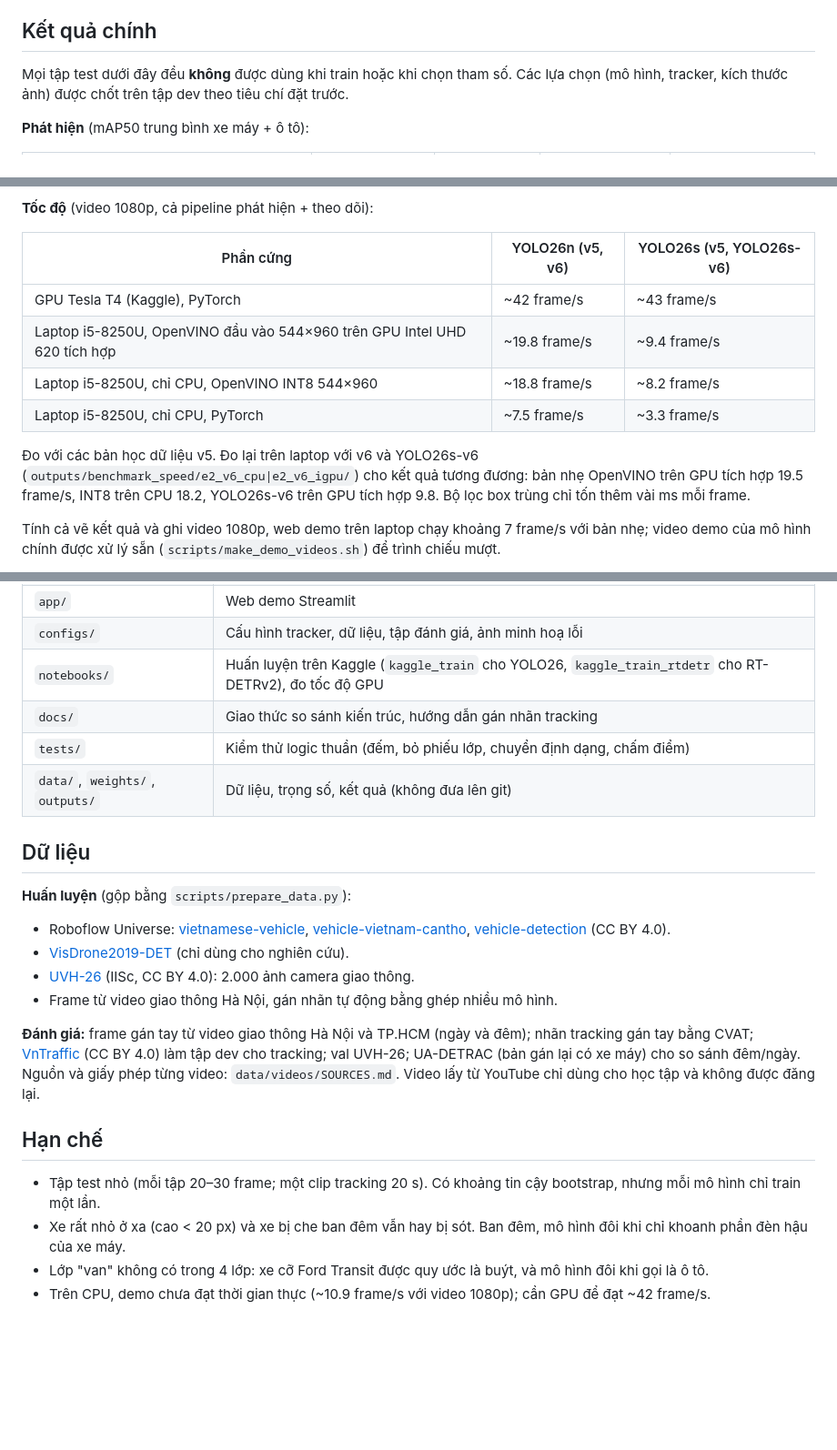
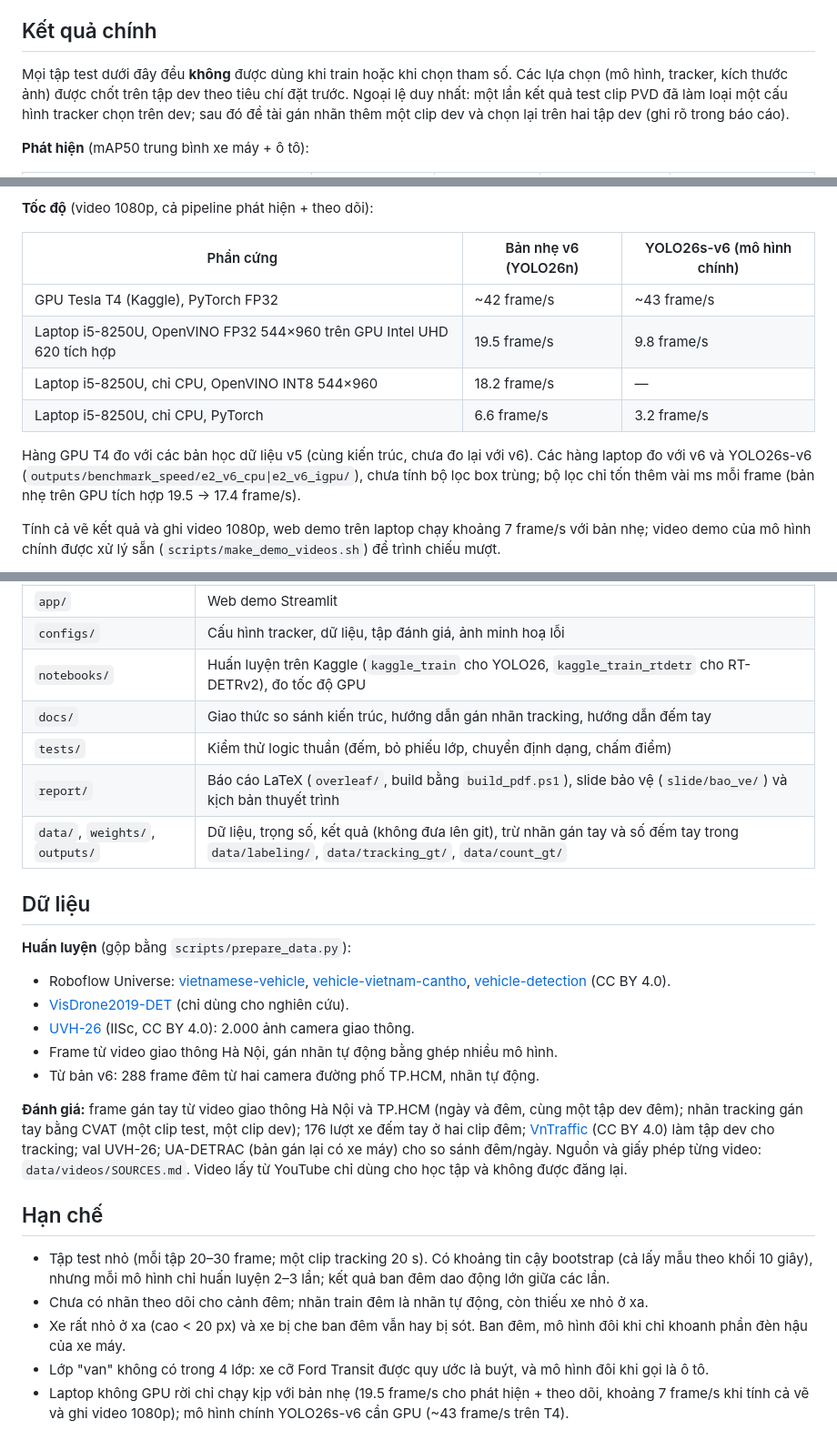
Before and after one commit to duongchien147/vn-vehicle-tracking, a Markdown page: README.md, 3 parts joined by grey strips. Shown at 91% size. Drawn GitHub-style; blank space fills up the shorter version.

Commit message:
README khớp báo cáo: tốc độ của v6 / YOLO26s-v6, số lần huấn luyện, dữ liệu đêm, thư mục report
- Bảng tốc độ dùng số đo với v6 và YOLO26s-v6 như báo cáo (trước còn số bản v5)
- Hạn chế: mỗi mô hình huấn luyện 2-3 lần (không phải một lần); bỏ số 10.9 frame/s
  vốn đo trên GPU tích hợp chứ không phải CPU; thêm hạn chế về nhãn đêm
- Ghi rõ ngoại lệ duy nhất khi kết quả test làm loại một cấu hình tracker
- Thêm nguồn frame đêm, tập dev đêm, đếm tay và thư mục report/ vào phần cấu trúc

```diff
--- a/README.md
+++ b/README.md
@@ -11,7 +11,9 @@ demo là laptop không có GPU rời; việc huấn luyện chạy trên GPU T4
 ## Kết quả chính
 
 Mọi tập test dưới đây đều **không** được dùng khi train hoặc khi chọn tham số. Các lựa chọn (mô hình, tracker,
-kích thước ảnh) được chốt trên tập dev theo tiêu chí đặt trước.
+kích thước ảnh) được chốt trên tập dev theo tiêu chí đặt trước. Ngoại lệ duy nhất: một lần kết quả test clip PVD đã làm
+loại một cấu hình tracker chọn trên dev; sau đó đề tài gán nhãn thêm một clip dev và chọn lại trên hai tập dev (ghi rõ
+trong báo cáo).
 
 **Phát hiện** (mAP50 trung bình xe máy + ô tô):
 
@@ -41,16 +43,16 @@ và v6, 8.5% với v5, 4.5% với YOLO26s học dữ liệu v5; lỗi gần như
 
 **Tốc độ** (video 1080p, cả pipeline phát hiện + theo dõi):
 
-| Phần cứng | YOLO26n (v5, v6) | YOLO26s (v5, YOLO26s-v6) |
+| Phần cứng | Bản nhẹ v6 (YOLO26n) | YOLO26s-v6 (mô hình chính) |
 |---|---|---|
-| GPU Tesla T4 (Kaggle), PyTorch | ~42 frame/s | ~43 frame/s |
-| Laptop i5-8250U, OpenVINO đầu vào 544×960 trên GPU Intel UHD 620 tích hợp | ~19.8 frame/s | ~9.4 frame/s |
-| Laptop i5-8250U, chỉ CPU, OpenVINO INT8 544×960 | ~18.8 frame/s | ~8.2 frame/s |
-| Laptop i5-8250U, chỉ CPU, PyTorch | ~7.5 frame/s | ~3.3 frame/s |
+| GPU Tesla T4 (Kaggle), PyTorch FP32 | ~42 frame/s | ~43 frame/s |
+| Laptop i5-8250U, OpenVINO FP32 544×960 trên GPU Intel UHD 620 tích hợp | 19.5 frame/s | 9.8 frame/s |
+| Laptop i5-8250U, chỉ CPU, OpenVINO INT8 544×960 | 18.2 frame/s | — |
+| Laptop i5-8250U, chỉ CPU, PyTorch | 6.6 frame/s | 3.2 frame/s |
 
-Đo với các bản học dữ liệu v5. Đo lại trên laptop với v6 và YOLO26s-v6 (`outputs/benchmark_speed/e2_v6_cpu|e2_v6_igpu/`)
-cho kết quả tương đương: bản nhẹ OpenVINO trên GPU tích hợp 19.5 frame/s, INT8 trên CPU 18.2, YOLO26s-v6 trên GPU tích
-hợp 9.8. Bộ lọc box trùng chỉ tốn thêm vài ms mỗi frame.
+Hàng GPU T4 đo với các bản học dữ liệu v5 (cùng kiến trúc, chưa đo lại với v6). Các hàng laptop đo với v6 và
+YOLO26s-v6 (`outputs/benchmark_speed/e2_v6_cpu|e2_v6_igpu/`), chưa tính bộ lọc box trùng; bộ lọc chỉ tốn thêm vài ms
+mỗi frame (bản nhẹ trên GPU tích hợp 19.5 → 17.4 frame/s).
 
 Tính cả vẽ kết quả và ghi video 1080p, web demo trên laptop chạy khoảng 7 frame/s với bản nhẹ; video demo của mô hình
 chính được xử lý sẵn (`scripts/make_demo_videos.sh`) để trình chiếu mượt.
@@ -136,9 +138,10 @@ Mỗi lần chạy ghi kết quả vào thư mục riêng, kèm cấu hình đã
 | `app/` | Web demo Streamlit |
 | `configs/` | Cấu hình tracker, dữ liệu, tập đánh giá, ảnh minh hoạ lỗi |
 | `notebooks/` | Huấn luyện trên Kaggle (`kaggle_train` cho YOLO26, `kaggle_train_rtdetr` cho RT-DETRv2), đo tốc độ GPU |
-| `docs/` | Giao thức so sánh kiến trúc, hướng dẫn gán nhãn tracking |
+| `docs/` | Giao thức so sánh kiến trúc, hướng dẫn gán nhãn tracking, hướng dẫn đếm tay |
 | `tests/` | Kiểm thử logic thuần (đếm, bỏ phiếu lớp, chuyển định dạng, chấm điểm) |
-| `data/`, `weights/`, `outputs/` | Dữ liệu, trọng số, kết quả (không đưa lên git) |
+| `report/` | Báo cáo LaTeX (`overleaf/`, build bằng `build_pdf.ps1`), slide bảo vệ (`slide/bao_ve/`) và kịch bản thuyết trình |
+| `data/`, `weights/`, `outputs/` | Dữ liệu, trọng số, kết quả (không đưa lên git), trừ nhãn gán tay và số đếm tay trong `data/labeling/`, `data/tracking_gt/`, `data/count_gt/` |
 
 ## Dữ liệu
 
@@ -149,17 +152,21 @@ Mỗi lần chạy ghi kết quả vào thư mục riêng, kèm cấu hình đã
 - [VisDrone2019-DET](https://github.com/VisDrone/VisDrone-Dataset) (chỉ dùng cho nghiên cứu).
 - [UVH-26](https://huggingface.co/datasets/iisc-aim/UVH-26) (IISc, CC BY 4.0): 2.000 ảnh camera giao thông.
 - Frame từ video giao thông Hà Nội, gán nhãn tự động bằng ghép nhiều mô hình.
+- Từ bản v6: 288 frame đêm từ hai camera đường phố TP.HCM, nhãn tự động.
 
-**Đánh giá:** frame gán tay từ video giao thông Hà Nội và TP.HCM (ngày và đêm); nhãn tracking gán tay bằng CVAT;
+**Đánh giá:** frame gán tay từ video giao thông Hà Nội và TP.HCM (ngày và đêm, cùng một tập dev đêm); nhãn tracking
+gán tay bằng CVAT (một clip test, một clip dev); 176 lượt xe đếm tay ở hai clip đêm;
 [VnTraffic](https://doi.org/10.5281/zenodo.18195750) (CC BY 4.0) làm tập dev cho tracking; val UVH-26; UA-DETRAC
 (bản gán lại có xe máy) cho so sánh đêm/ngày. Nguồn và giấy phép từng video: `data/videos/SOURCES.md`. Video lấy từ
 YouTube chỉ dùng cho học tập và không được đăng lại.
 
 ## Hạn chế
 
-- Tập test nhỏ (mỗi tập 20–30 frame; một clip tracking 20 s). Có khoảng tin cậy bootstrap, nhưng mỗi mô hình chỉ train
-  một lần.
+- Tập test nhỏ (mỗi tập 20–30 frame; một clip tracking 20 s). Có khoảng tin cậy bootstrap (cả lấy mẫu theo khối
+  10 giây), nhưng mỗi mô hình chỉ huấn luyện 2–3 lần; kết quả ban đêm dao động lớn giữa các lần.
+- Chưa có nhãn theo dõi cho cảnh đêm; nhãn train đêm là nhãn tự động, còn thiếu xe nhỏ ở xa.
 - Xe rất nhỏ ở xa (cao < 20 px) và xe bị che ban đêm vẫn hay bị sót. Ban đêm, mô hình đôi khi chỉ khoanh phần đèn hậu
   của xe máy.
 - Lớp "van" không có trong 4 lớp: xe cỡ Ford Transit được quy ước là buýt, và mô hình đôi khi gọi là ô tô.
-- Trên CPU, demo chưa đạt thời gian thực (~10.9 frame/s với video 1080p); cần GPU để đạt ~42 frame/s.
+- Laptop không GPU rời chỉ chạy kịp với bản nhẹ (19.5 frame/s cho phát hiện + theo dõi, khoảng 7 frame/s khi tính cả
+  vẽ và ghi video 1080p); mô hình chính YOLO26s-v6 cần GPU (~43 frame/s trên T4).
```
